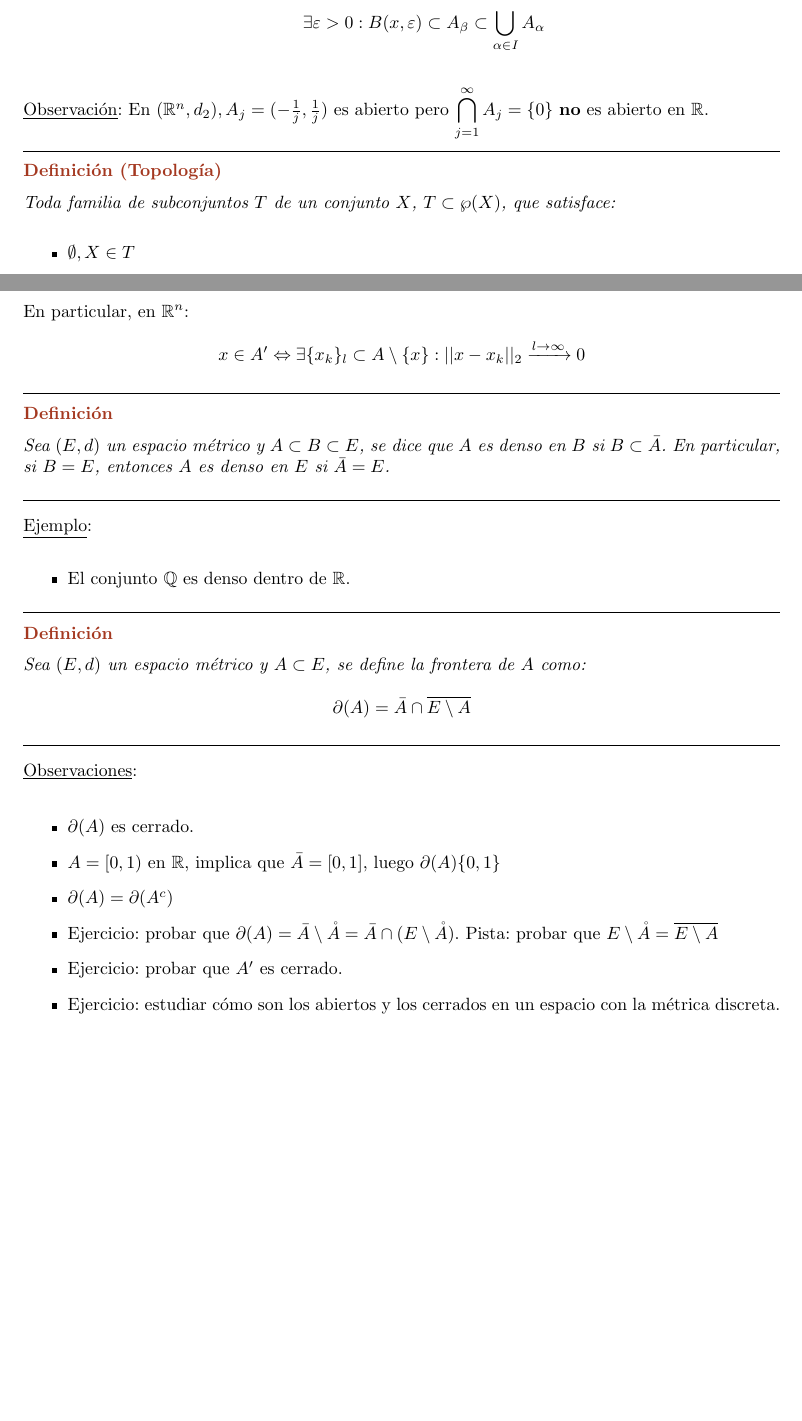
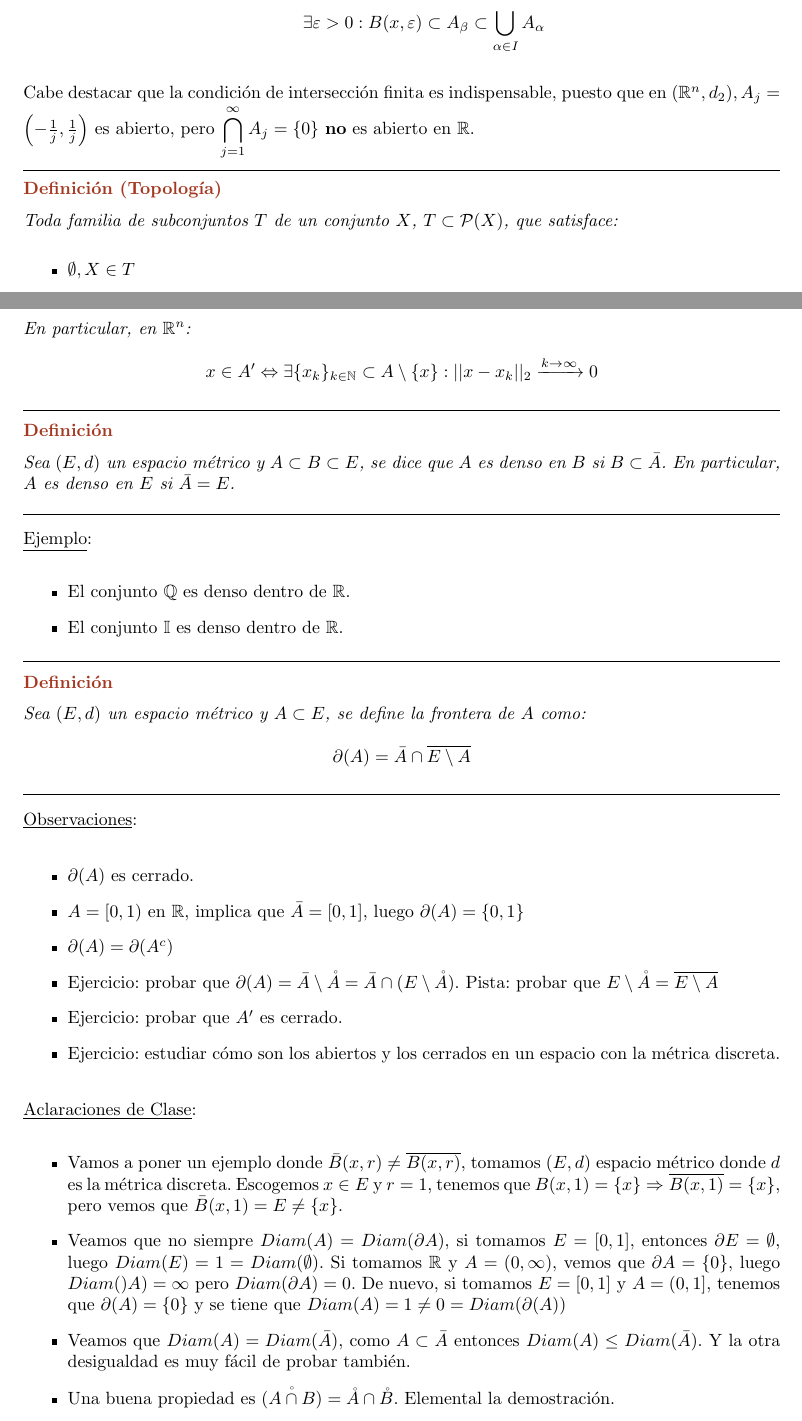
Before and after one commit to JuanDiegoBarrado/CalculoDiferencial, a LaTeX book (CalculoDiferencial.tex): two parts of pages 9 and 13 of 13, joined at a grey line, cut so that both start at the same text, the shorter picture padded with empty space. The pictures show the PDF file CalculoDiferencial.pdf that the author committed with the source.

Commit message:
Tema de Topologia terminado, solo falta revisar la ultima parte de aclaraciones. Lo demas ha sido convenientemente formateado

```diff
--- a/CalculoDiferencial.tex
+++ b/CalculoDiferencial.tex
@@ -137,11 +137,12 @@ $$d_{||\cdot||}(x,y)=||x-y||: \forall x, y \in E$$
 Cuya definición, por ser en base a una norma ya dada, hace fácilmente verificable las condiciones de métrica.
 \end{prop}
 
-\begin{defi}
+\begin{defi}[Métrica Euclídea]
 De este modo, se define la \textbf{métrica o distancia euclídea} en $\mathbb R^n$ como la métrica asociada a la norma euclídea:
 $$d(x,y)=d_2(x,y)=\sqrt{(x_1-y_1)^2+\cdots + (x_n-y_n)^2}$$
 \end{defi}
 
+\newpage
 \underline{\textbf{Ejemplos}}:
 \begin{itemize}
 \item Definimos el conjunto de las funciones continuas $E=\{f: [0,1]\rightarrow \mathbb R: f\mbox{ continua}\} = \mathbb C[0,1]$ y la función:
@@ -239,4 +240,3 @@ $$\Rightarrow\sum_{j=1}^{\infty} |x_j|| y_j | \leq ||x||_{\ell^2} \cdot ||y||_{\
 $$\int_{0}^{1} |f(x) \cdot g(x)| \leq \left( \int_{0}^{1} |f(x)|^2 dx \right)^\frac{1}{2} \cdot \left( \int_{0}^{1} |g(x)|^2 dx \right)^\frac{1}{2} $$
 \end{itemize}
 
-\underline{Observación}
@@ -334,11 +335,10 @@ $$\exists \varepsilon > 0 : B(x, \varepsilon) \subset A_\beta \subset \bigcup_{\
 \end{itemize}
 \end{demo}
 
-\underline{Observación}:
-En $(\mathbb{R}^n, d_2), A_j=(-\frac{1}{j}, \frac{1}{j})$ es abierto pero $\displaystyle\bigcap_{j=1}^\infty A_j = \{0\}$  \textbf{no} es abierto en $\mathbb{R}$.
+Cabe destacar que la condición de intersección finita es indispensable, puesto que en $(\mathbb{R}^n, d_2), A_j=\left(-\frac{1}{j}, \frac{1}{j}\right)$ es abierto, pero $\displaystyle\bigcap_{j=1}^\infty A_j = \{0\}$  \textbf{no} es abierto en $\mathbb{R}$.
 
 \begin{defi}[Topología]
-Toda familia de subconjuntos $T$ de un conjunto $X$, $T \subset \wp (X)$, que satisface:
+Toda familia de subconjuntos $T$ de un conjunto $X$, $T \subset \mathcal P (X)$, que satisface:
 \begin{itemize}
 \item $\emptyset, X \in T$
 
@@ -409,22 +406,24 @@ Sea un espacio métrico (E,d) se cumple que:
 Se demuestra por las Leyes de De Morgan
 \end{demo}
 
+\newpage
+
 \begin{defi}[Punto de acumulación]
 Sea $(E,d)$ un espacio métrico, y sea $A \subset E$, se dice que $x \in E$ es un \textbf{punto de acumulación} de A si:
 $$\forall \varepsilon > 0: \left(B(x,\varepsilon)\setminus\{x\}\right)\cap A \neq \emptyset$$
+\end{defi}
 Es decir, para cualquier ``entorno'' alrededor de ese punto sin contar con el punto, la intersección con el conjunto original es no vacía. Al \textbf{conjunto de puntos de acumulación} se le conoce como $A'$
 
+\underline{Observaciones}:
+\begin{itemize}
 \item Sea $A=(0,1)$ en $\mathbb{R}$, entonces $A'=[0,1]$, de lo que se desprende que no tiene por qué darse $A'\subset A$
 \item $A = \{1\}$ en $\mathbb{R}$, entonces $A' = \emptyset$, de lo que se desprende que no tiene por qué darse $A\subset A'$
-\end{defi}
-
-\underline{\textbf{Observación}}:
-$$x\in A' \Leftrightarrow \forall U \mbox{ abierto} \subset E, \ x\in U \Rightarrow \left( U\setminus\{x\}\right) \cap A \neq \emptyset$$
-
-Tomamos $(E,d)$ siendo $d$ la métrica discreta y un conjunto $A\subset E$, entonces:
+\item $x\in A' \Leftrightarrow \forall U \mbox{ abierto} \subset E, \ x\in U \Rightarrow \left( U\setminus\{x\}\right) \cap A \neq \emptyset$
+\item Tomamos $(E,d)$ siendo $d$ la métrica discreta y un conjunto $A\subset E$, entonces:
 $$x\in A' \Leftrightarrow \forall \varepsilon > 0: \left( B(x,\varepsilon) \setminus\{x\}\right) \cap A \neq \emptyset$$
 Con lo cual, si tomamos $0 < \varepsilon \leq 1$, entonces
 $$B(x,\varepsilon)\setminus\{x\} =\emptyset \Rightarrow A' = \emptyset$$
+\end{itemize}
 
 \begin{prop}
 Sea $(E,d)$ un espacio métrico y $A\subset E$, entonces ocurre que:
@@ -503,9 +503,10 @@ $$\Rightarrow z \notin A' \Rightarrow z \in E\setminus A'$$
 $$x\in \bar{A}\Leftrightarrow \forall \varepsilon >0: B(x,\varepsilon)\cap A \neq \emptyset$$
 \end{coro}
 
-\underline{Observación}:
-$$x\in A' \Leftrightarrow \forall \varepsilon > 0: \exists x^{\varepsilon} \in A\setminus\{x\}: d(x_\varepsilon, x)< \varepsilon$$
+\begin{prop}
+$$x\in A' \Leftrightarrow \forall \varepsilon > 0: \exists x_{\varepsilon} \in A\setminus\{x\}: d(x_\varepsilon, x)< \varepsilon$$
 En particular, en $\mathbb{R}^{n}$:
-$$x\in A' \Leftrightarrow \exists \{x_k\}_l\subset A\setminus\{x\}: ||x-x_k||_{2}\xrightarrow{l\rightarrow\infty} 0$$
+$$x\in A' \Leftrightarrow \exists \{x_k\}_{k\in \mathbb N}\subset A\setminus\{x\}: ||x-x_k||_{2}\xrightarrow{k\rightarrow\infty} 0$$
+\end{prop}
 
 \begin{defi}
@@ -515,6 +516,7 @@ Sea $(E,d)$ un espacio métrico y $A\subset B \subset E$, se dice que $A$ es den
 \underline{Ejemplo}:
 \begin{itemize}
 \item El conjunto $\mathbb{Q}$ es denso dentro de $\mathbb{R}$.
+\item El conjunto $\mathbb{I}$ es denso dentro de $\mathbb{R}$.
 \end{itemize}
 
 \begin{defi}
@@ -526,11 +528,23 @@ $$\partial(A) = \bar{A}\cap \overline{E\setminus{A}}$$
 
 \begin{itemize}
 \item $\partial(A)$ es cerrado.
-\item $A=[0,1)$ en $\mathbb{R}$, implica que $\bar{A} = [0,1]$, luego $\partial(A)\{0,1\}$
+\item $A=[0,1)$ en $\mathbb{R}$, implica que $\bar{A} = [0,1]$, luego $\partial(A) = \{0,1\}$
 \item $\partial(A) = \partial(A^c)$
 \item Ejercicio: probar que $\partial(A)=\bar{A}\setminus{\mathring{A}} = \bar{A}\cap (E\setminus{\mathring{A}})$. Pista: probar que $E\setminus{{\mathring{A}}} = \overline{E\setminus{A}}$
 \item Ejercicio: probar que $A'$ es cerrado.
 \item Ejercicio: estudiar cómo son los abiertos y los cerrados en un espacio con la métrica discreta.
 \end{itemize}
 
+\underline{Aclaraciones de Clase}:
+\begin{itemize}
+\item Vamos a poner un ejemplo donde $\bar{B}(x,r)\neq \overline{B(x,r)}$, tomamos $(E,d)$ espacio métrico donde $d$ es la métrica discreta. Escogemos $x\in E$ y $r=1$, tenemos que $B(x,1)=\{x\}\Rightarrow \overline{B(x,1)} = \{x\}$, pero vemos que $\bar{B}(x,1) = E \neq \{x\}$.
+
+\item Veamos que no siempre $Diam(A) = Diam (\partial A)$, si tomamos $E=[0,1]$, entonces $\partial E = \emptyset$, luego $Diam (E) =1 = Diam(\emptyset)$. Si tomamos $\mathbb{R}$ y $A=(0,\infty)$, vemos que $\partial A =\{0\}$, luego $Diam()A) = \infty$ pero $Diam (\partial A) = 0$. De nuevo, si tomamos $E=[0,1]$ y $A=(0,1]$, tenemos que $\partial(A) = \{0\}$ y se tiene que $Diam(A) = 1 \neq 0 = Diam (\partial(A))$
+
+\item Veamos que $Diam(A) = Diam (\bar{A})$, como $A\subset \bar{A}$ entonces $Diam(A) \leq Diam (\bar{A})$. Y la otra desigualdad es muy fácil de probar también.
+
+\item Una buena propiedad es $\mathring{(A\cap B)} = \mathring{A} \cap \mathring{B}$. Elemental la demostración.
+\end{itemize}
+
+
 \end{document}
```
Also changed, not shown: CalculoDiferencial.pdf, CalculoDiferencial.tex (39 more changed lines), 4 other files.
